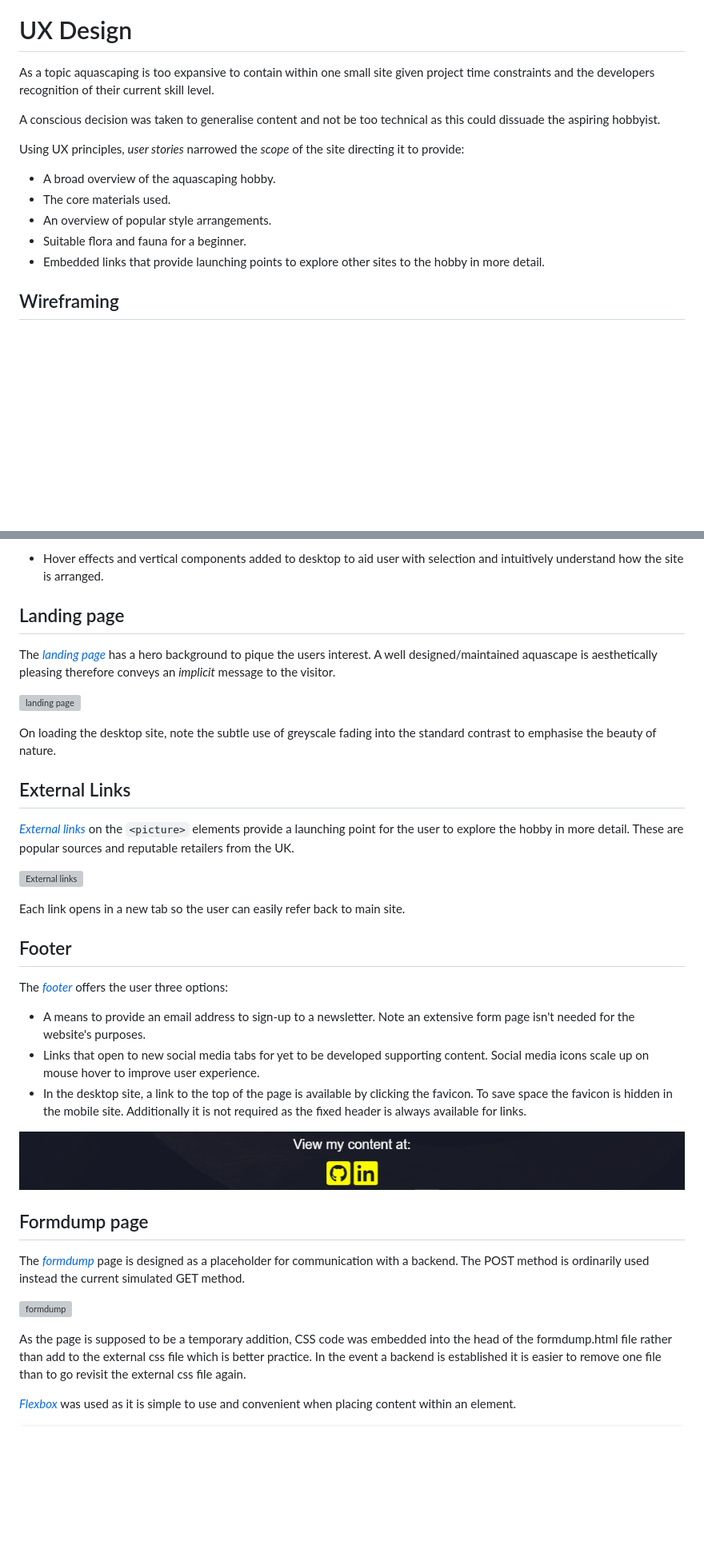
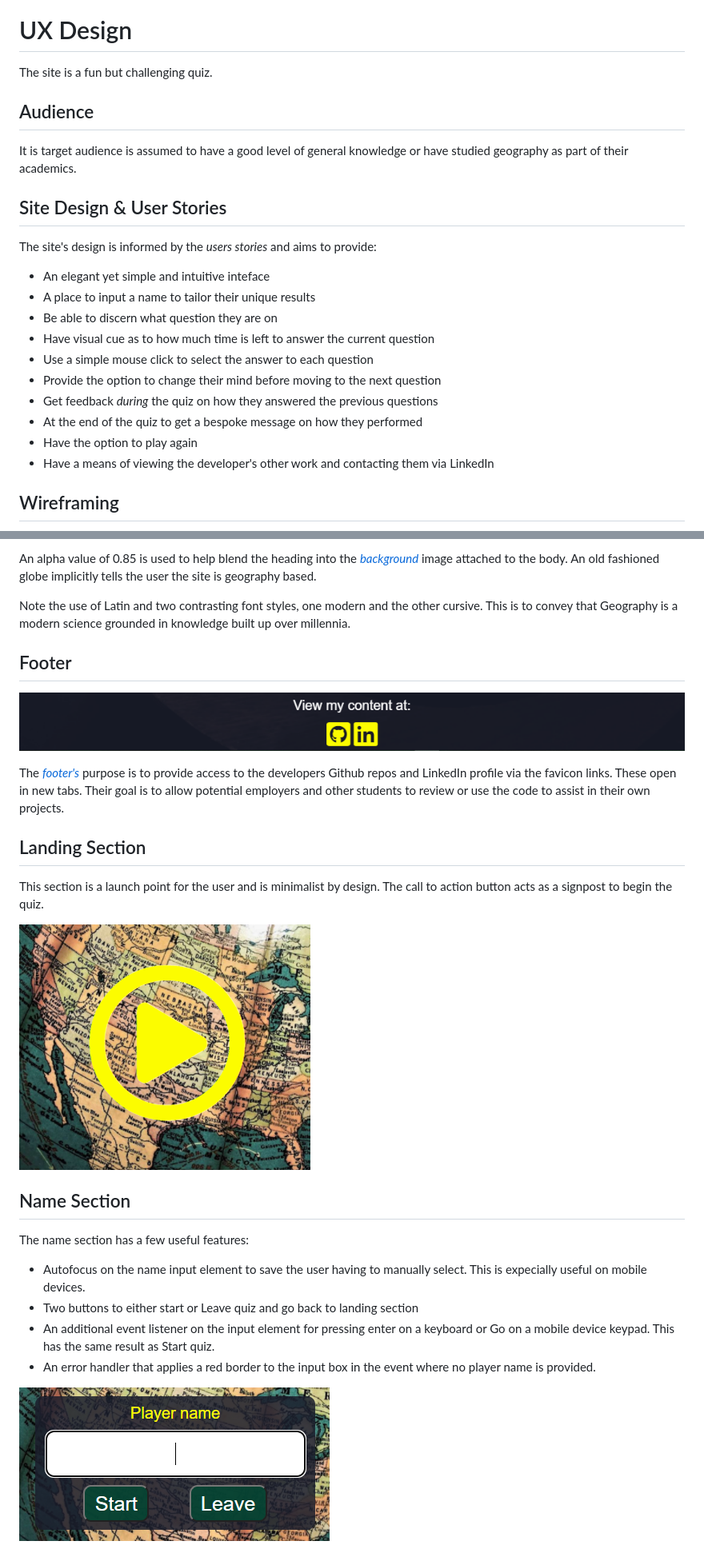
Before and after one commit to StevenWeir038/Scientia-Geographia-Quiz, a Markdown page: README.md, 2 parts joined by grey strips. Shown: that part at 80% size. Drawn GitHub-style; blank space fills up the shorter version; grey boxes are pictures that could not be loaded.

```diff
--- a/README.md
+++ b/README.md
@@ -6,16 +6,21 @@ Welcome to **SCIENTIA geographia**. A website developed to Test your Geography k
 
 
 # UX Design
+The site is a fun but challenging quiz.
+## Audience
+It is target audience is assumed to have a good level of general knowledge or have studied geography as part of their academics.
 
-As a topic aquascaping is too expansive to contain within one small site given project time constraints and the developers recognition of their current skill level.
-
-A conscious decision was taken to generalise content and not be too technical as this could dissuade the aspiring hobbyist.
-
-Using UX principles, *user stories* narrowed the *scope* of the site directing it to provide:
-- A broad overview of the aquascaping hobby.
-- The core materials used.
-- An overview of popular style arrangements.
-- Suitable flora and fauna for a beginner.
-- Embedded links that provide launching points to explore other sites to the hobby in more detail.
+## Site Design & User Stories
+The site's design is informed by the *users stories* and aims to provide:
+- An elegant yet simple and intuitive inteface
+- A place to input a name to tailor their unique results
+- Be able to discern what question they are on
+- Have visual cue as to how much time is left to answer the current question
+- Use a simple mouse click to select the answer to each question
+- Provide the option to change their mind before moving to the next question
+- Get feedback *during* the quiz on how they answered the previous questions
+- At the end of the quiz to get a bespoke message on how they performed
+- Have the option to play again
+- Have a means of viewing the developer's other work and contacting them via LinkedIn
 
 ## Wireframing
@@ -88,37 +90,25 @@ This serves as a link to the home of the website in line with practices intuitiv
 
-- Hover effects and vertical components added to desktop to aid user with selection and intuitively understand how the site is arranged.
+An alpha value of 0.85 is used to help blend the heading into the [*background*](docs/readme/background.png "Background Image") image attached to the body.  An old fashioned globe implicitly tells the user the site is geography based.
 
-## Landing page
-
-The [*landing page*](docs/readme/landing_page.png "Website landing page at desktop resolution") has a hero background to pique the users interest.
-A well designed/maintained aquascape is aesthetically pleasing therefore conveys an *implicit* message to the visitor.
-
-![*landing page*](docs/readme/landing_page.png "Website landing page and preview of header/nav at desktop resolution")
-
-On loading the desktop site, note the subtle use of greyscale fading into the standard contrast to emphasise the beauty of nature.
-
-## External Links
-
-[*External links*](docs/readme/external_links.png "Links are provided to external sites by clicking the image or its caption") on the `<picture>` elements provide a launching point for the user to explore the hobby in more detail. These are popular sources and reputable retailers from the UK.
-
-![*External links*](docs/readme/external_links.png "Links are provided to external sites by clicking the image or its caption")
-
-Each link opens in a new tab so the user can easily refer back to main site.
+Note the use of Latin and two contrasting font styles, one modern and the other cursive.  This is to convey that Geography is a modern science grounded in knowledge built up over millennia.
 
 ## Footer
-The [*footer*](docs/readme/footer.png "Footer section") offers the user three options:
-- A means to provide an email address to sign-up to a newsletter. Note an extensive form page isn't needed for the website's purposes.
-- Links that open to new social media tabs for yet to be developed supporting content. Social media icons scale up on mouse hover to improve user experience.
-- In the desktop site, a link to the top of the page is available by clicking the favicon.  To save space the favicon is hidden in the mobile site.  Additionally it is not required as the fixed header is always available for links.
+![footer](docs/readme/footer.png "Footer section")
 
-![*footer*](docs/readme/footer.png "Footer section")
+The [*footer's*](docs/readme/footer.png "Footer section") purpose is to provide access to the developers Github repos and LinkedIn profile via the favicon links.  These open in new tabs.
+Their goal is to allow potential employers and other students to review or use the code to assist in their own projects.
 
-## Formdump page
-The [*formdump*](docs/readme/formdump.png "formdump page") page is designed as a placeholder for communication with a backend.  The POST method is ordinarily used instead the current simulated GET method.
+## Landing Section
+This section is a launch point for the user and is minimalist by design.  The call to action button acts as a signpost to begin the quiz.
 
-![*formdump*](docs/readme/formdump.png "formdump page")
+![Call To Action Button](docs/readme/landing-page-call-to-action.png "Call to Action Button")
 
-As the page is supposed to be a temporary addition, CSS code was embedded into the head of the formdump.html file rather than add to the external css file which is better practice.  In the event a backend is established it is easier to remove one file than to go revisit the external css file again.
+## Name Section
+The name section has a few useful features:
+- Autofocus on the name input element to save the user having to manually select.  This is expecially useful on mobile devices.
+- Two buttons to either start or Leave quiz and go back to landing section
+- An additional event listener on the input element for pressing enter on a keyboard or Go on a mobile device keypad.  This has the same result as Start quiz.
+- An error handler that applies a red border to the input box in the event where no player name is provided.
 
-[*Flexbox*](https://flexboxfroggy.com/ "Flexbox Froggy is a fun introduction to the use of flexbox") was used as it is simple to use and convenient when placing content within an element.
+![Name Section](docs/readme/input-name-section.png "Name Section")
 
```
Also changed, not shown: other parts of README.md (+130 -126 lines), docs/readme/background.png (added), docs/readme/color-contrast-grid.png (added), docs/readme/html-validator-results.png (added), docs/wireframes/mobile-landing-section.png (renamed from docs/wireframes/mobile-landing-page.png), 2 other files.
